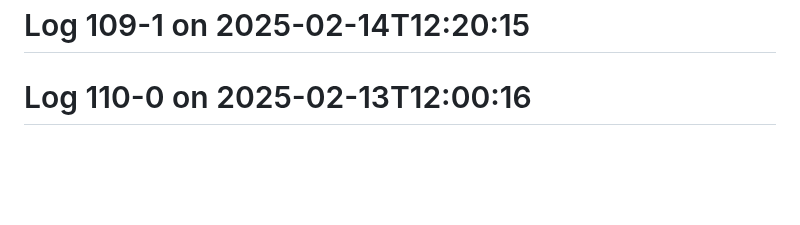
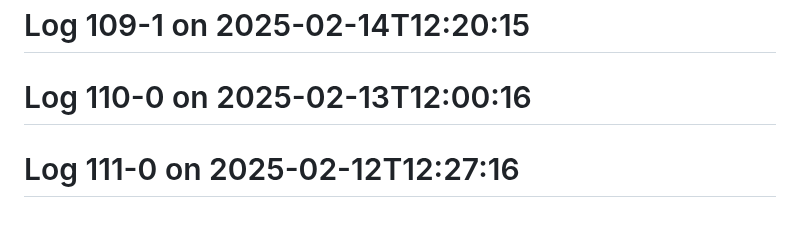
Before and after one commit to Aspect661/social-distancing, a Markdown page: README.md, the part around the change. Drawn GitHub-style; blank space fills up the shorter version.

Commit message:
update log 111-0 — 2025-02-12T12:27:16

```diff
--- a/README.md
+++ b/README.md
@@ -234,3 +234,4 @@
 # Log 109-0 on 2025-02-14T12:50:15
 # Log 109-1 on 2025-02-14T12:20:15
 # Log 110-0 on 2025-02-13T12:00:16
+# Log 111-0 on 2025-02-12T12:27:16
```
